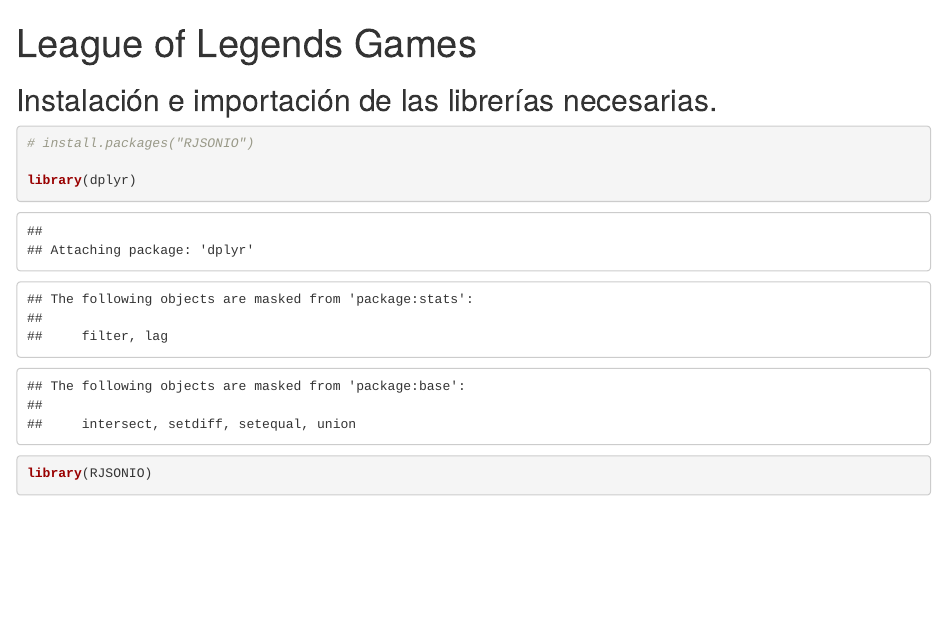
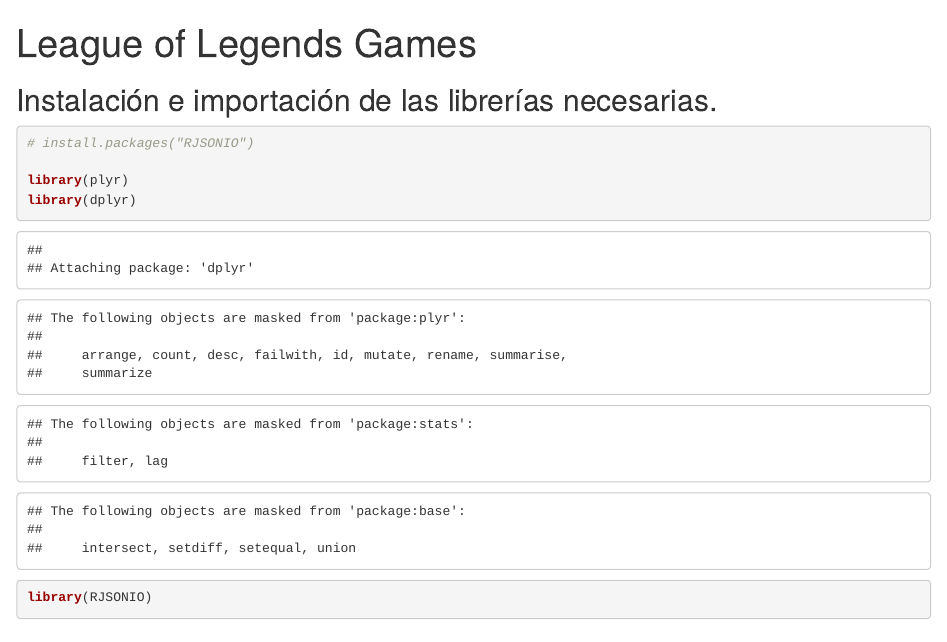
Before and after one commit to Osem117/DataScience, an R Markdown document (Trabajo.Rmd): the page in a window 1100 px wide, from its top. Rendered offline with R 4.5, knitr and Pandoc, with nearby package versions; some code elsewhere in the file could not run offline.

Commit message:
Añadida librería faltante

```diff
--- a/Trabajo.Rmd
+++ b/Trabajo.Rmd
@@ -9,6 +9,7 @@
 
 # install.packages("RJSONIO")
 
+library(plyr)
 library(dplyr)
 library(RJSONIO)
 
```
